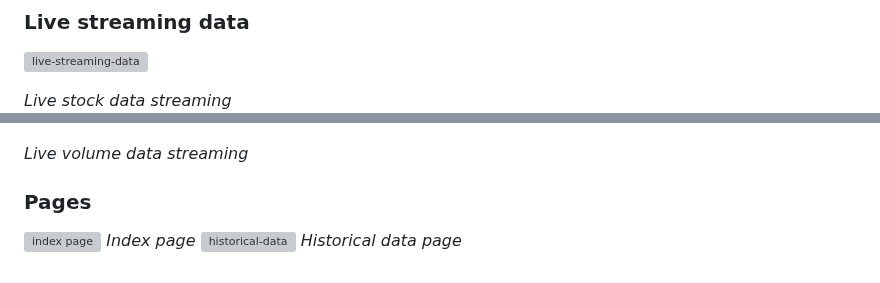
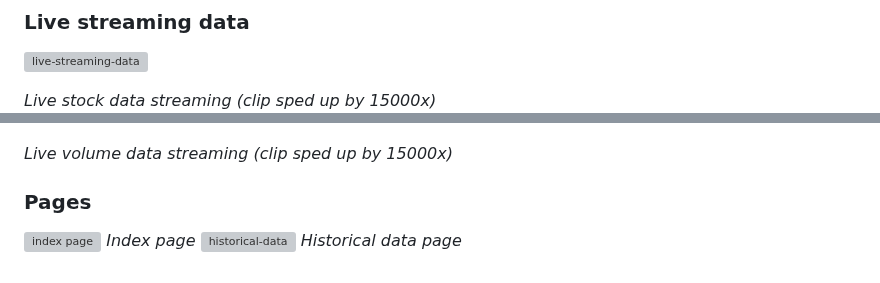
Before and after one commit to ArjunXvarma/stock-alert-system, a Markdown page: README.md, 2 parts joined by grey strips. Drawn GitHub-style; grey boxes are pictures that could not be loaded.

```diff
--- a/README.md
+++ b/README.md
@@ -177,10 +177,10 @@ Open [http://localhost:5000](http://localhost:5000) in your browser.
 ### Live streaming data
 ![live-streaming-data](docs/gifs/live-data-streaming.gif)
 
-*Live stock data streaming*
+*Live stock data streaming (clip sped up by 15000x)*
 ![volume-data-streaming](docs/gifs/volume-data-streaming.gif)
 
-*Live volume data streaming*
+*Live volume data streaming (clip sped up by 15000x)*
 
 ### Pages
 ![index page](docs/img/index.png)
```
